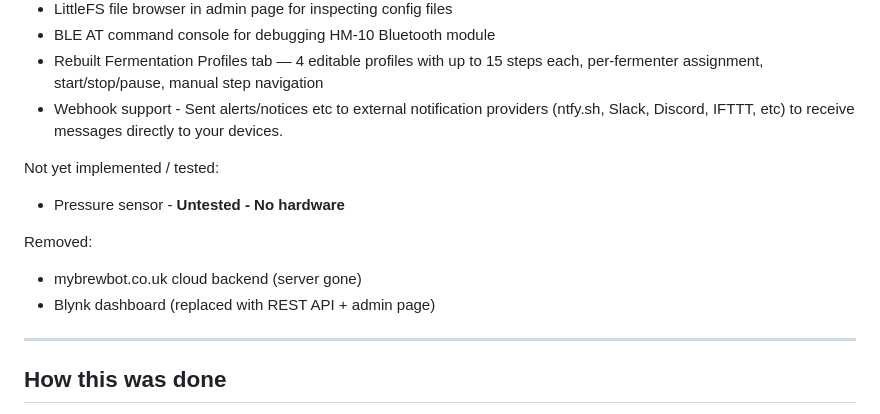
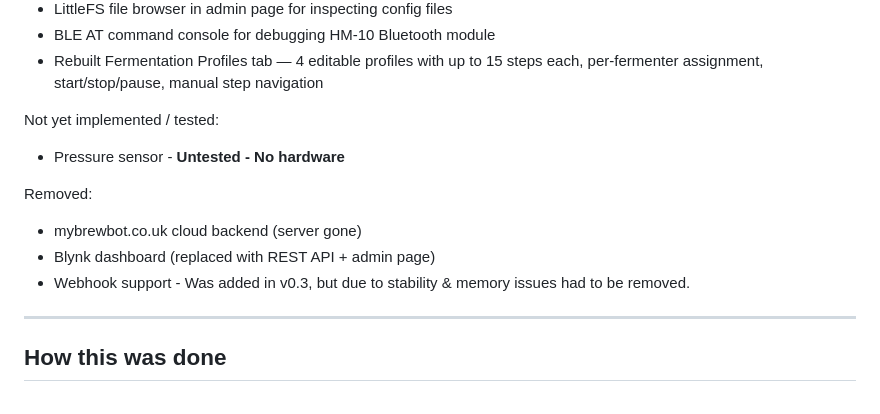
Before and after one commit to scardus/OurBrewbot, a Markdown page: README.md, the part around the change. GitHub-like rendering.

Commit message:
Updated README
Removed webhook support due to stability and memory issues.

```diff
--- a/README.md
+++ b/README.md
@@ -31,7 +31,6 @@ New/Updated Features:
 - LittleFS file browser in admin page for inspecting config files
 - BLE AT command console for debugging HM-10 Bluetooth module
 - Rebuilt Fermentation Profiles tab — 4 editable profiles with up to 15 steps each, per-fermenter assignment, start/stop/pause, manual step navigation
-- Webhook support - Sent alerts/notices etc to external notification providers (ntfy.sh, Slack, Discord, IFTTT, etc) to receive messages directly to your devices.
 
 Not yet implemented / tested:
 - Pressure sensor - __Untested - No hardware__
@@ -39,6 +38,7 @@ Not yet implemented / tested:
 Removed:
 - mybrewbot.co.uk cloud backend (server gone)
 - Blynk dashboard (replaced with REST API + admin page)
+- Webhook support - Was added in v0.3, but due to stability & memory issues had to be removed.
 
 ---
 
```
